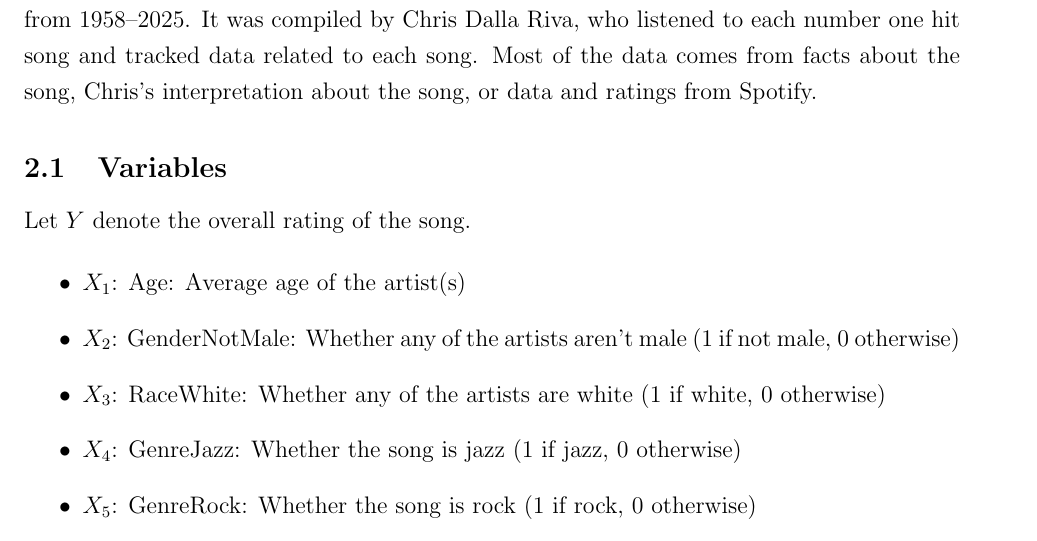
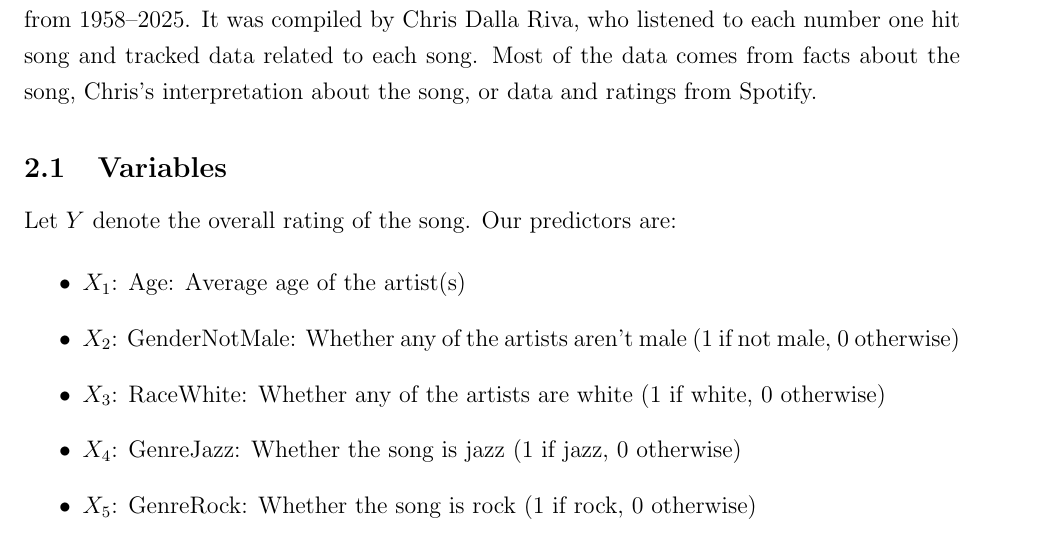
Before and after one commit to kridos/STAT423Project, a LaTeX paper (main.tex): part of page 2 of 11, cut so that both start at the same text. Compiled offline with pdfLaTeX.

Commit message:
Small Change

```diff
--- a/main.tex
+++ b/main.tex
@@ -80,7 +80,7 @@ Most of the data comes from facts about the song, Chris's interpretation about t
 
 \subsection{Variables}
 
-Let $Y$ denote the overall rating of the song.
+Let $Y$ denote the overall rating of the song. Our predictors are:
 
 \begin{itemize}
 \item $X_1$: Age: Average age of the artist(s)
```
Also changed, not shown: 2 other files.
